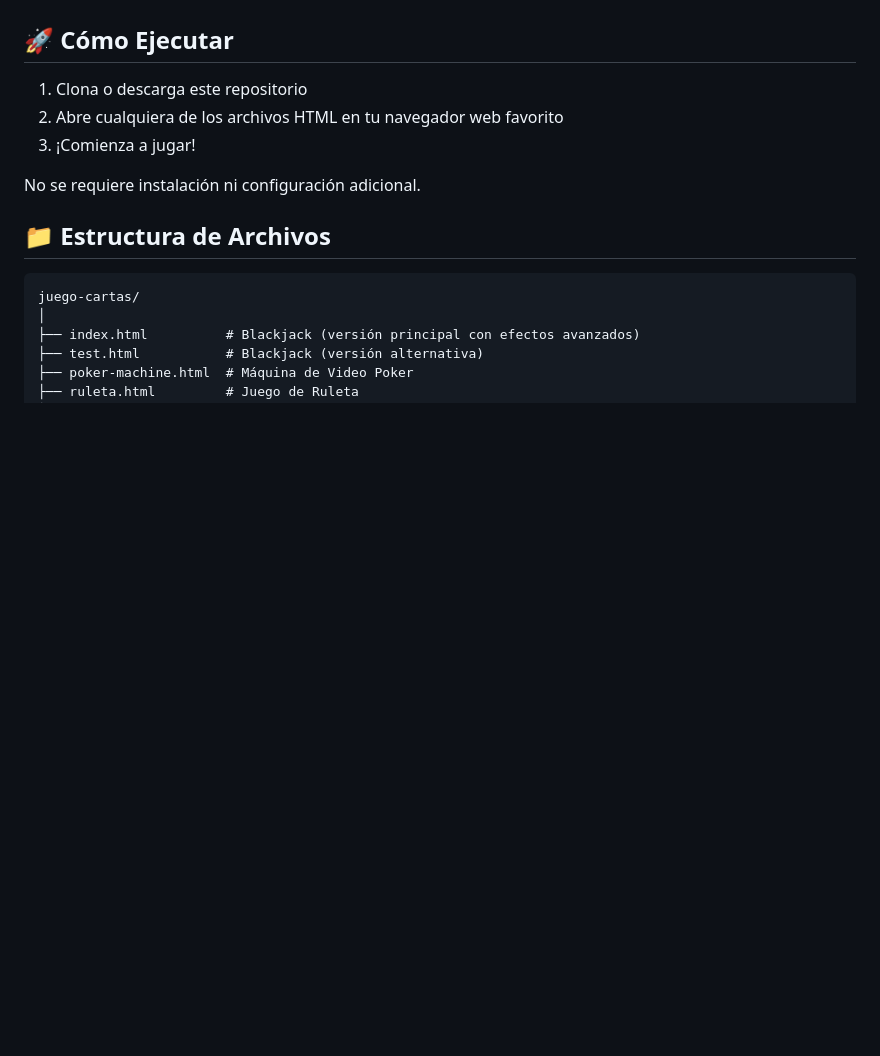
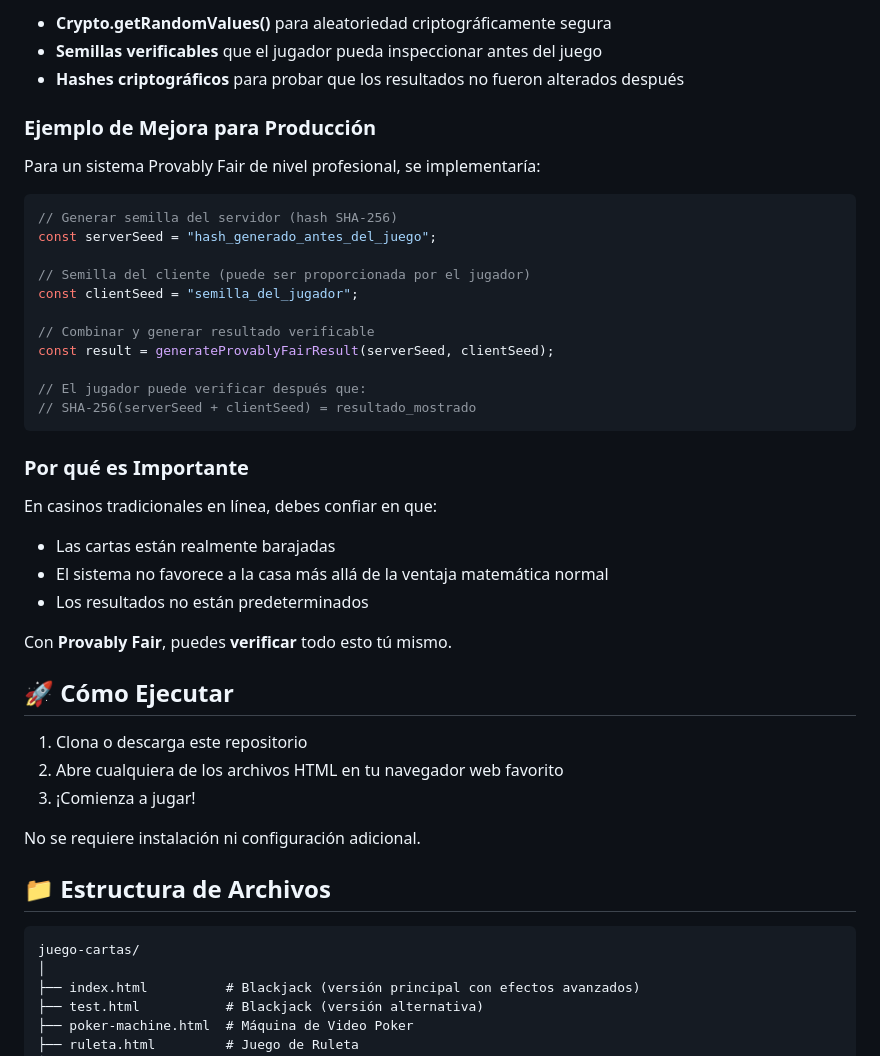
Before and after one commit to kevin-acuna-dev/casino-test, a Markdown page: README.md, the part around one of its changes. GitHub-like rendering; blank space fills up the shorter version.

Commit message:
docs: Agregada sección Provably Fair explicando sistema de juego justo y verificable

````diff
--- a/README.md
+++ b/README.md
@@ -95,3 +155,35 @@ Juego de ruleta con:
+- **Crypto.getRandomValues()** para aleatoriedad criptográficamente segura
+- **Semillas verificables** que el jugador pueda inspeccionar antes del juego
+- **Hashes criptográficos** para probar que los resultados no fueron alterados después
+
+### Ejemplo de Mejora para Producción
+
+Para un sistema Provably Fair de nivel profesional, se implementaría:
+
+```javascript
+// Generar semilla del servidor (hash SHA-256)
+const serverSeed = "hash_generado_antes_del_juego";
+
+// Semilla del cliente (puede ser proporcionada por el jugador)
+const clientSeed = "semilla_del_jugador";
+
+// Combinar y generar resultado verificable
+const result = generateProvablyFairResult(serverSeed, clientSeed);
+
+// El jugador puede verificar después que:
+// SHA-256(serverSeed + clientSeed) = resultado_mostrado
+```
+
+### Por qué es Importante
+
+En casinos tradicionales en línea, debes confiar en que:
+
+- Las cartas están realmente barajadas
+- El sistema no favorece a la casa más allá de la ventaja matemática normal
+- Los resultados no están predeterminados
+
+Con **Provably Fair**, puedes **verificar** todo esto tú mismo.
+
 ## 🚀 Cómo Ejecutar
 
 1. Clona o descarga este repositorio
````
Also changed, not shown: other parts of README.md (+60 -0 lines).
